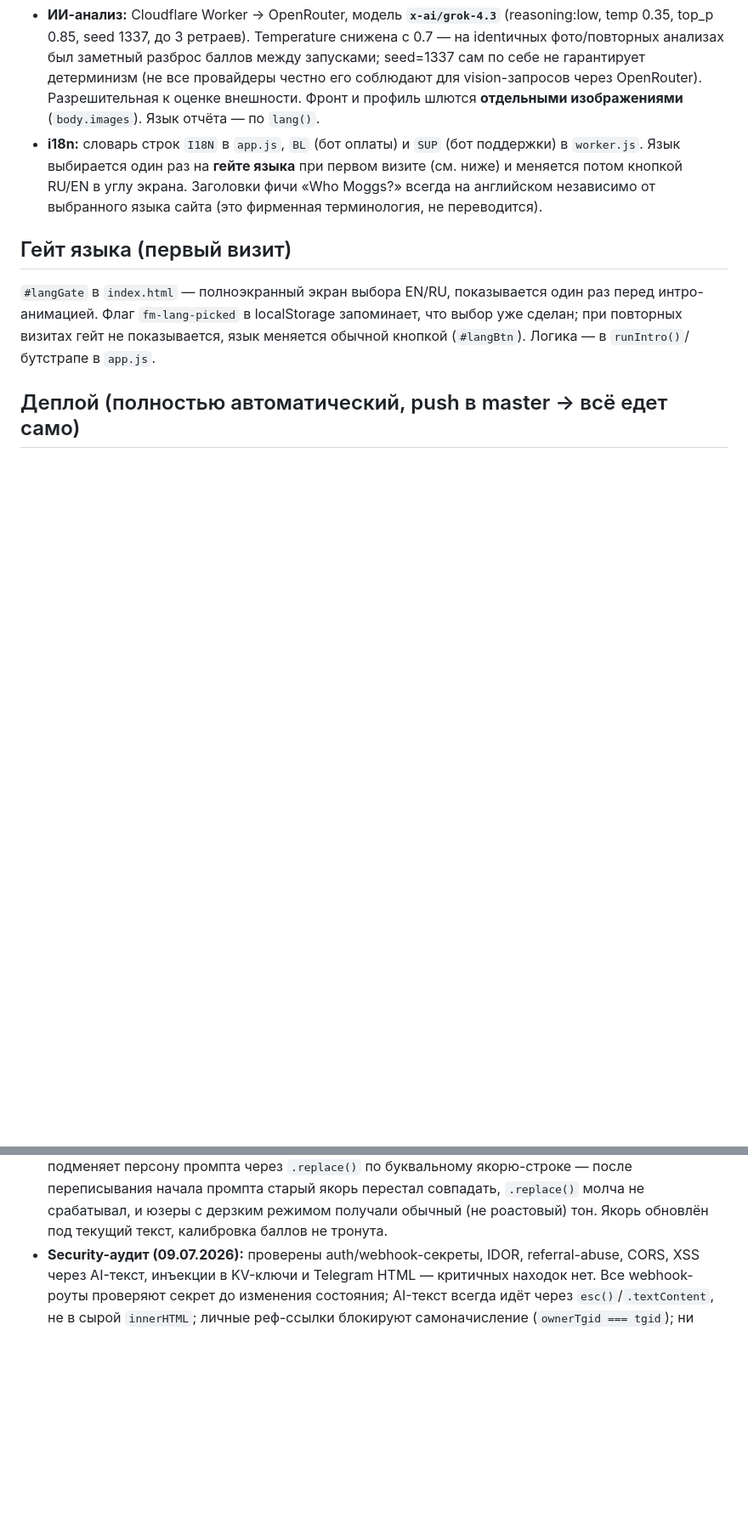
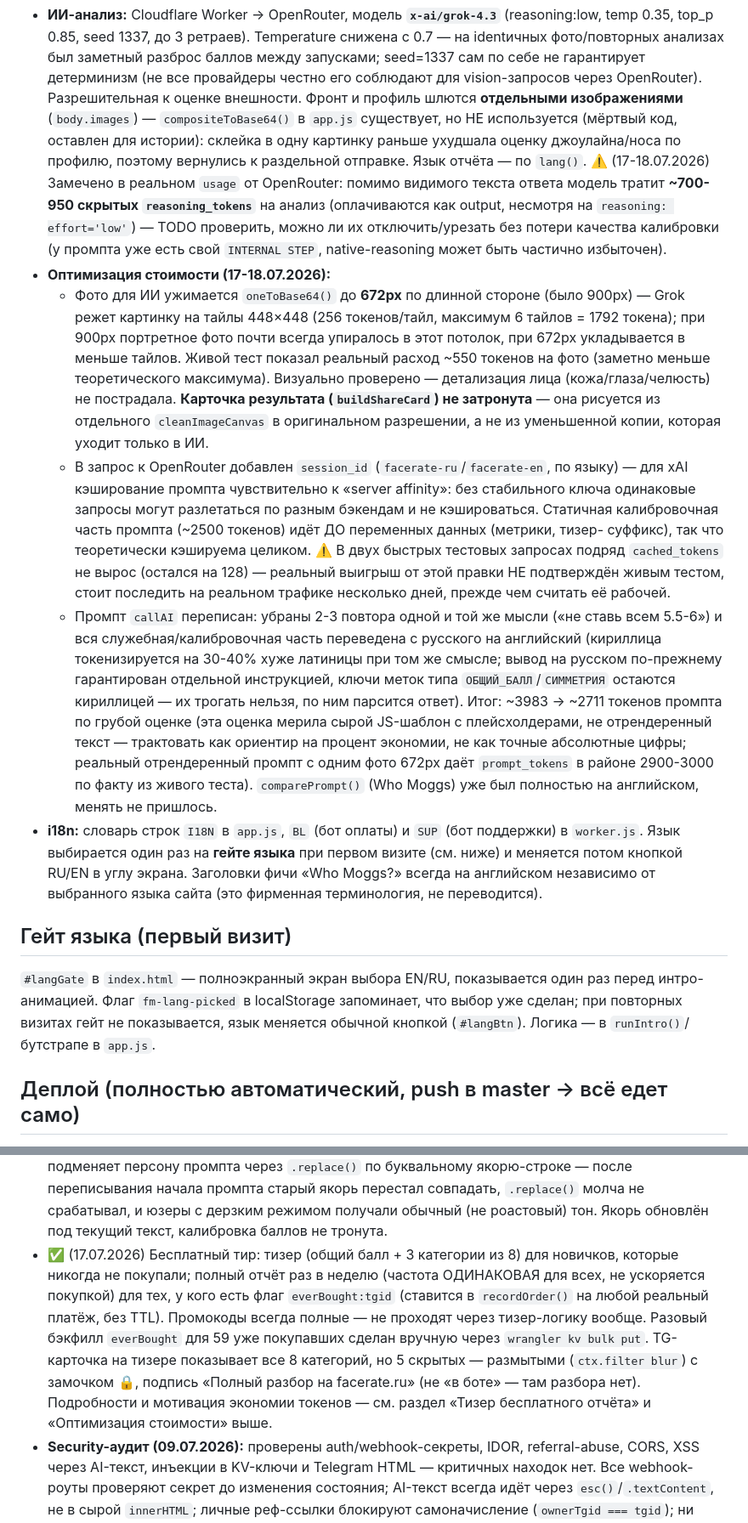
Before and after one commit to realfactchecknews-eng/face-metrics, a Markdown page: README.md, 2 parts joined by grey strips. Shown at 85% size. GitHub-like rendering; blank space fills up the shorter version.

Commit message:
Update README: teaser/loyalty free-tier system, cost optimization (image resize, session_id caching, prompt dedup+English), reasoning_tokens TODO
Co-Authored-By: Claude Sonnet 5 <noreply@anthropic.com>

```diff
--- a/README.md
+++ b/README.md
@@ -51,7 +51,42 @@ AI-ответами и панелью модератора.
   фото/повторных анализах был заметный разброс баллов между запусками; seed=1337 сам по себе
   не гарантирует детерминизм (не все провайдеры честно его соблюдают для vision-запросов через
   OpenRouter). Разрешительная к оценке внешности. Фронт и
-  профиль шлются **отдельными изображениями** (`body.images`). Язык отчёта — по `lang()`.
+  профиль шлются **отдельными изображениями** (`body.images`) — `compositeToBase64()` в
+  `app.js` существует, но НЕ используется (мёртвый код, оставлен для истории): склейка в одну
+  картинку раньше ухудшала оценку джоулайна/носа по профилю, поэтому вернулись к раздельной
+  отправке. Язык отчёта — по `lang()`.
+  ⚠️ (17-18.07.2026) Замечено в реальном `usage` от OpenRouter: помимо видимого текста ответа
+  модель тратит **~700-950 скрытых `reasoning_tokens`** на анализ (оплачиваются как output,
+  несмотря на `reasoning: effort='low'`) — TODO проверить, можно ли их отключить/урезать без
+  потери качества калибровки (у промпта уже есть свой `INTERNAL STEP`, native-reasoning может
+  быть частично избыточен).
+- **Оптимизация стоимости (17-18.07.2026):**
+  - Фото для ИИ ужимается `oneToBase64()` до **672px** по длинной стороне (было 900px) —
+    Grok режет картинку на тайлы 448×448 (256 токенов/тайл, максимум 6 тайлов = 1792 токена);
+    при 900px портретное фото почти всегда упиралось в этот потолок, при 672px укладывается в
+    меньше тайлов. Живой тест показал реальный расход ~550 токенов на фото (заметно меньше
+    теоретического максимума). Визуально проверено — детализация лица (кожа/глаза/челюсть)
+    не пострадала. **Карточка результата (`buildShareCard`) не затронута** — она рисуется из
+    отдельного `cleanImageCanvas` в оригинальном разрешении, а не из уменьшенной копии,
+    которая уходит только в ИИ.
+  - В запрос к OpenRouter добавлен `session_id` (`facerate-ru`/`facerate-en`, по языку) —
+    для xAI кэширование промпта чувствительно к «server affinity»: без стабильного ключа
+    одинаковые запросы могут разлетаться по разным бэкендам и не кэшироваться. Статичная
+    калибровочная часть промпта (~2500 токенов) идёт ДО переменных данных (метрики, тизер-
+    суффикс), так что теоретически кэшируема целиком. ⚠️ В двух быстрых тестовых запросах
+    подряд `cached_tokens` не вырос (остался на 128) — реальный выигрыш от этой правки НЕ
+    подтверждён живым тестом, стоит последить на реальном трафике несколько дней, прежде чем
+    считать её рабочей.
+  - Промпт `callAI` переписан: убраны 2-3 повтора одной и той же мысли («не ставь всем
+    5.5-6») и вся служебная/калибровочная часть переведена с русского на английский (кириллица
+    токенизируется на 30-40% хуже латиницы при том же смысле; вывод на русском по-прежнему
+    гарантирован отдельной инструкцией, ключи меток типа `ОБЩИЙ_БАЛЛ`/`СИММЕТРИЯ` остаются
+    кириллицей — их трогать нельзя, по ним парсится ответ). Итог: ~3983 → ~2711 токенов
+    промпта по грубой оценке (эта оценка мерила сырой JS-шаблон с плейсхолдерами, не
+    отрендеренный текст — трактовать как ориентир на процент экономии, не как точные абсолютные
+    цифры; реальный отрендеренный промпт с одним фото 672px даёт `prompt_tokens` в районе
+    2900-3000 по факту из живого теста). `comparePrompt()` (Who Moggs) уже был полностью на
+    английском, менять не пришлось.
 - **i18n:** словарь строк `I18N` в `app.js`, `BL` (бот оплаты) и `SUP` (бот поддержки) в
   `worker.js`. Язык выбирается один раз на **гейте языка** при первом визите (см. ниже) и
   меняется потом кнопкой RU/EN в углу экрана. Заголовки фичи «Who Moggs?» всегда на
@@ -822,6 +857,16 @@ GitHub Pages, `CNAME` → `facerate.online`) — самообслуживани
   совпадать, `.replace()` молча не срабатывал, и юзеры с дерзким режимом
   получали обычный (не роастовый) тон. Якорь обновлён под текущий текст,
   калибровка баллов не тронута.
+- ✅ (17.07.2026) Бесплатный тир: тизер (общий балл + 3 категории из 8) для новичков,
+  которые никогда не покупали; полный отчёт раз в неделю (частота ОДИНАКОВАЯ для всех,
+  не ускоряется покупкой) для тех, у кого есть флаг `everBought:tgid` (ставится
+  в `recordOrder()` на любой реальный платёж, без TTL). Промокоды всегда полные — не
+  проходят через тизер-логику вообще. Разовый бэкфилл `everBought` для 59 уже
+  покупавших сделан вручную через `wrangler kv bulk put`. TG-карточка на тизере
+  показывает все 8 категорий, но 5 скрытых — размытыми (`ctx.filter blur`) с замочком
+  🔒, подпись «Полный разбор на facerate.ru» (не «в боте» — там разбора нет).
+  Подробности и мотивация экономии токенов — см. раздел «Тизер бесплатного отчёта»
+  и «Оптимизация стоимости» выше.
 - **Security-аудит (09.07.2026):** проверены auth/webhook-секреты, IDOR, referral-abuse,
   CORS, XSS через AI-текст, инъекции в KV-ключи и Telegram HTML — критичных находок нет.
   Все webhook-роуты проверяют секрет до изменения состояния; AI-текст всегда идёт через
```
